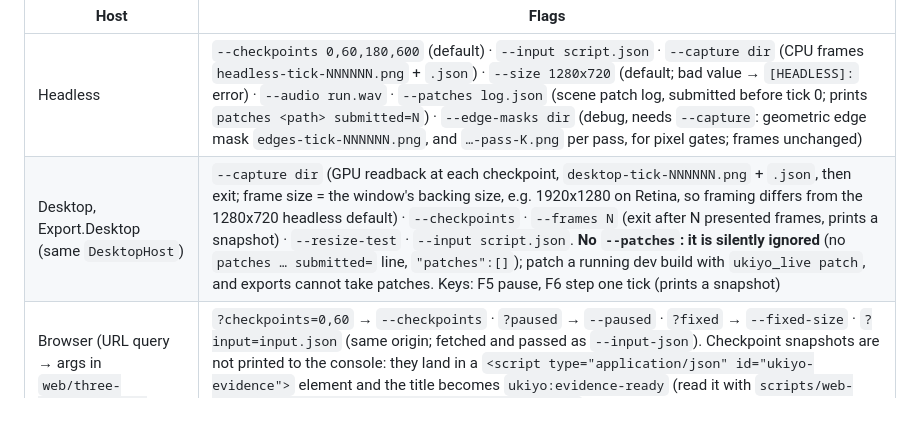
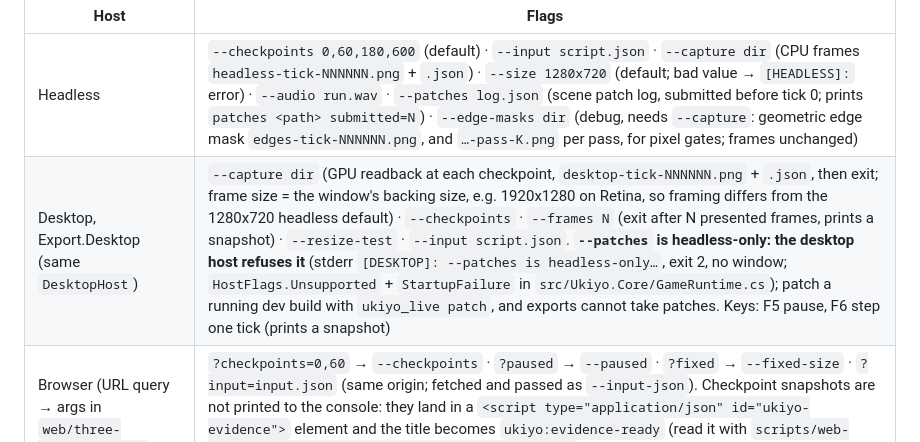
Before and after one commit to Obed0101/ukiyo, a Markdown page: skills/ukiyo-hosts/SKILL.md, the part around the change. Drawn GitHub-style; blank space fills up the shorter version.

Commit message:
hosts skill: desktop refuses --patches

```diff
--- a/skills/ukiyo-hosts/SKILL.md
+++ b/skills/ukiyo-hosts/SKILL.md
@@ -70,7 +70,7 @@ Unknown flags are ignored without an error, and a flag missing its value is skip
 | Host | Flags |
 |---|---|
 | Headless | `--checkpoints 0,60,180,600` (default) · `--input script.json` · `--capture dir` (CPU frames `headless-tick-NNNNNN.png` + `.json`) · `--size 1280x720` (default; bad value → `[HEADLESS]:` error) · `--audio run.wav` · `--patches log.json` (scene patch log, submitted before tick 0; prints `patches <path> submitted=N`) · `--edge-masks dir` (debug, needs `--capture`: geometric edge mask `edges-tick-NNNNNN.png`, and `…-pass-K.png` per pass, for pixel gates; frames unchanged) |
-| Desktop, Export.Desktop (same `DesktopHost`) | `--capture dir` (GPU readback at each checkpoint, `desktop-tick-NNNNNN.png` + `.json`, then exit; frame size = the window's backing size, e.g. 1920x1280 on Retina, so framing differs from the 1280x720 headless default) · `--checkpoints` · `--frames N` (exit after N presented frames, prints a snapshot) · `--resize-test` · `--input script.json`. **No `--patches`: it is silently ignored** (no `patches … submitted=` line, `"patches":[]`); patch a running dev build with `ukiyo_live patch`, and exports cannot take patches. Keys: F5 pause, F6 step one tick (prints a snapshot) |
+| Desktop, Export.Desktop (same `DesktopHost`) | `--capture dir` (GPU readback at each checkpoint, `desktop-tick-NNNNNN.png` + `.json`, then exit; frame size = the window's backing size, e.g. 1920x1280 on Retina, so framing differs from the 1280x720 headless default) · `--checkpoints` · `--frames N` (exit after N presented frames, prints a snapshot) · `--resize-test` · `--input script.json`. **`--patches` is headless-only: the desktop host refuses it** (stderr `[DESKTOP]: --patches is headless-only…`, exit 2, no window; `HostFlags.Unsupported` + `StartupFailure` in `src/Ukiyo.Core/GameRuntime.cs`); patch a running dev build with `ukiyo_live patch`, and exports cannot take patches. Keys: F5 pause, F6 step one tick (prints a snapshot) |
 | Browser (URL query → args in `web/three-adapter/ukiyo-host.js`) | `?checkpoints=0,60` → `--checkpoints` · `?paused` → `--paused` · `?fixed` → `--fixed-size` · `?input=input.json` (same origin; fetched and passed as `--input-json`). Checkpoint snapshots are not printed to the console: they land in a `<script type="application/json" id="ukiyo-evidence">` element and the title becomes `ukiyo:evidence-ready` (read it with `scripts/web-evidence.sh <wwwroot> <out.html> [port] [query]`, SwiftShader by default, `WEB_EVIDENCE_GL=metal` for the real GPU; the evidence JSON names the WebGL `"device"`, or `globalThis.ukiyo.snapshot()` from DevTools/Playwright). Keys: `` ` `` pause, Shift+`` ` `` step |
 
 Headless stdout is a contract the MCP tools parse: `[ukiyo] target=…`, `[ukiyo] renderer=…`, one `snapshot {json}` per
```
